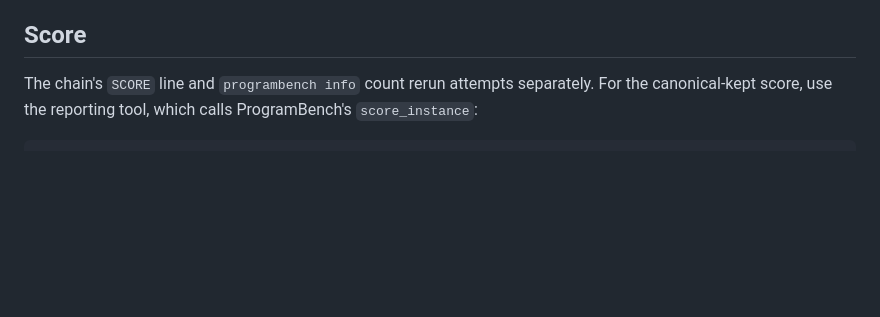
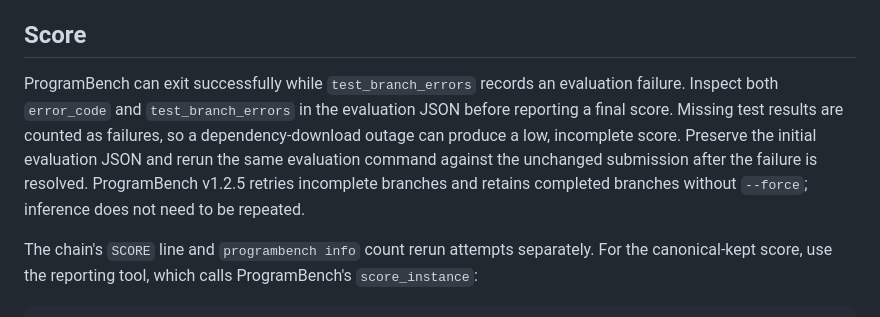
Before and after one commit to microsoft/Agensh, a Markdown page: README.md, the part around the change. Drawn GitHub-style; blank space fills up the shorter version.

Commit message:
Document incomplete evaluations and retrying failed branches

```diff
--- a/README.md
+++ b/README.md
@@ -547,6 +547,15 @@ commands apply to the separate team launcher.
 
 ## Score
 
+ProgramBench can exit successfully while `test_branch_errors` records an
+evaluation failure. Inspect both `error_code` and `test_branch_errors` in the
+evaluation JSON before reporting a final score. Missing test results are counted
+as failures, so a dependency-download outage can produce a low, incomplete
+score. Preserve the initial evaluation JSON and rerun the same evaluation
+command against the unchanged submission after the failure is resolved.
+ProgramBench v1.2.5 retries incomplete branches and retains completed branches
+without `--force`; inference does not need to be repeated.
+
 The chain's `SCORE` line and `programbench info` count rerun attempts separately.
 For the canonical-kept score, use the reporting tool, which calls
 ProgramBench's `score_instance`:
```
